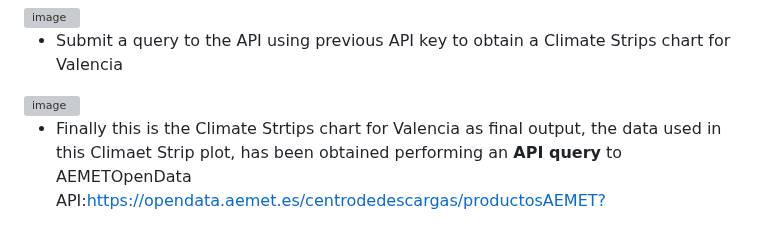
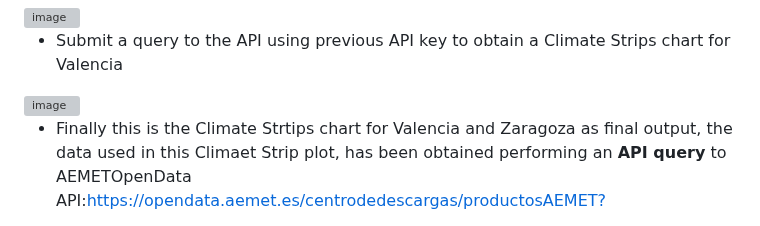
Before and after one commit to Pablo-source/RPYSOC_2025_Using_APIs_in_R, a Markdown page: README.md, the part around one of its changes. GitHub-like rendering; grey boxes are pictures that could not be loaded.

```diff
--- a/README.md
+++ b/README.md
@@ -109,6 +109,6 @@ And I obtain a successful reply from AEMET API:
 
 <img width="1687" height="752" alt="image" src="https://github.com/user-attachments/assets/104761fe-0276-4bc8-ad65-f71868c9b9a3" />
 
-- Finally this is the Climate Strtips chart for Valencia as final output, the data used in this Climaet Strip plot, has been obtained performing an **API query** to AEMETOpenData API:<https://opendata.aemet.es/centrodedescargas/productosAEMET?>
+- Finally this is the Climate Strtips chart for Valencia and Zaragoza as final output, the data used in this Climaet Strip plot, has been obtained performing an **API query** to AEMETOpenData API:<https://opendata.aemet.es/centrodedescargas/productosAEMET?>
 
 <img width="657" height="651" alt="Valencia viveros climate stripes graph" src="https://github.com/user-attachments/assets/02d43d72-cdfe-40ce-889b-e5cff246190e" />
```
Also changed, not shown: other parts of README.md (+4 -0 lines).
